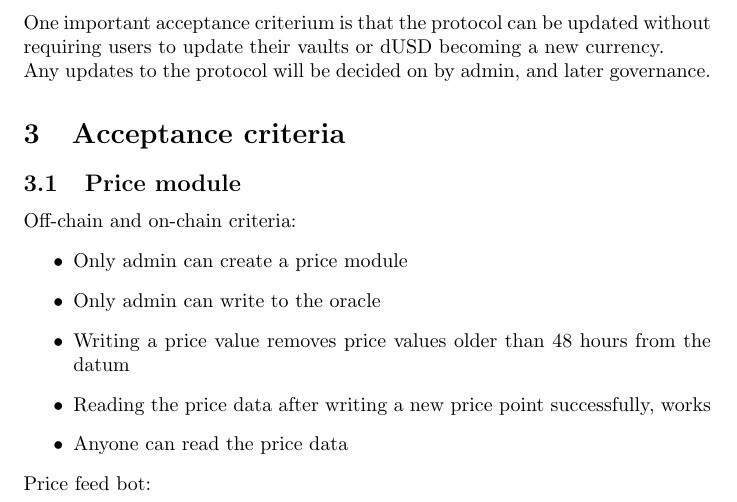
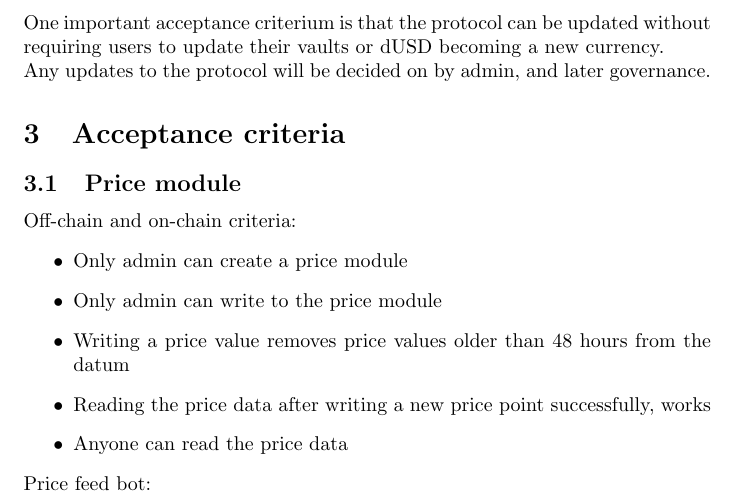
Before and after one commit to ArdanaLabs/hello-cardano-template, a LaTeX document (docs/dusd-spec.tex): part of page 5 of 12, cut so that both start at the same text. Compiled offline with pdfLaTeX.

Commit message:
Fixed typos

```diff
--- a/docs/dusd-spec.tex
+++ b/docs/dusd-spec.tex
@@ -300,7 +300,7 @@ Any updates to the protocol will be decided on by admin, and later governance.
 Off-chain and on-chain criteria:
 \begin{itemize}
   \item Only admin can create a price module
-  \item Only admin can write to the oracle
+  \item Only admin can write to the price module
   \item Writing a price value removes price values older than 48 hours from the
     datum
 %   \item Writing the price value cannot be done more than once per hour
```
